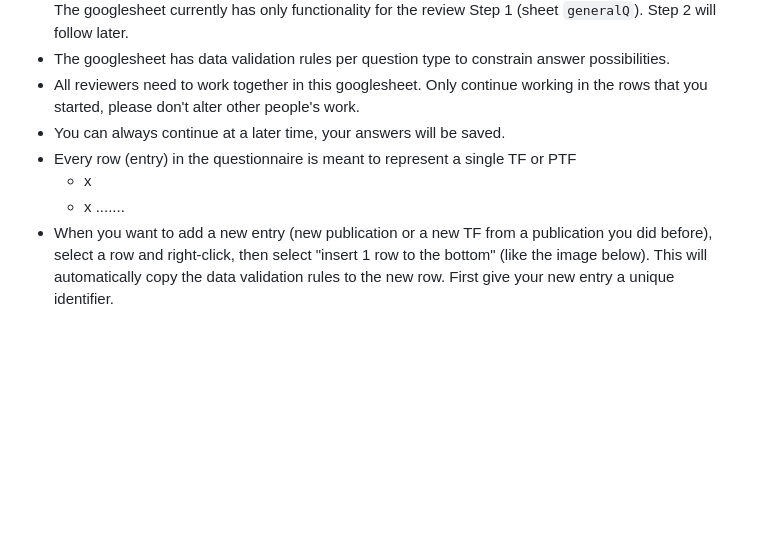
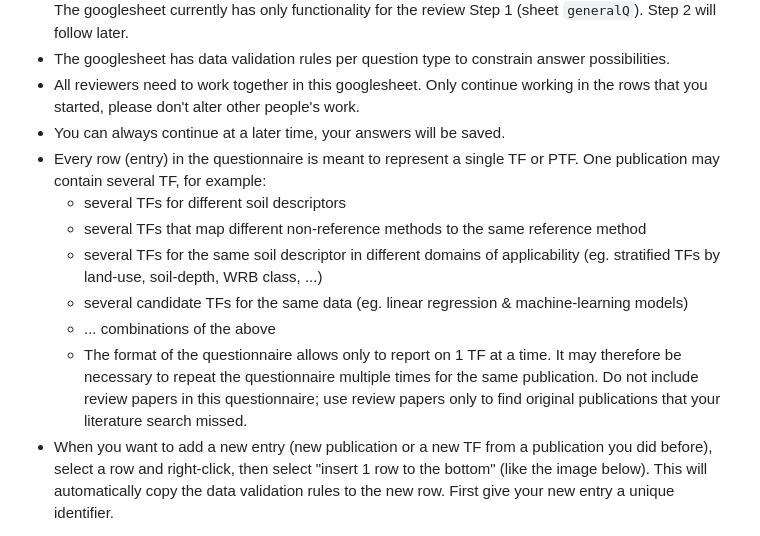
Before and after one commit to soilharmony/wp1-literature-review, a Markdown page: README.md, the part around the change. Rendered like a GitHub page; blank space fills up the shorter version.

```diff
--- a/README.md
+++ b/README.md
@@ -23,9 +23,13 @@ This github repo organizes the data collection for the literature review and sub
 - The googlesheet has data validation rules per question type to constrain answer possibilities.
 - All reviewers need to work together in this googlesheet. Only continue working in the rows that you started, please don't alter other people's work.
 - You can always continue at a later time, your answers will be saved.
-- Every row (entry) in the questionnaire is meant to represent a single TF or PTF
-  - x
-  - x .......
+- Every row (entry) in the questionnaire is meant to represent a single TF or PTF. One publication may contain several TF, for example:
+  - several TFs for different soil descriptors
+  - several TFs that map different non-reference methods to the same reference method
+  - several TFs for the same soil descriptor in different domains of applicability (eg. stratified TFs by land-use, soil-depth, WRB class, ...)
+  - several candidate TFs for the same data (eg. linear regression & machine-learning models)
+  - ... combinations of the above
+  - The format of the questionnaire allows only to report on 1 TF at a time. It may therefore be necessary to repeat the questionnaire multiple times for the same publication. Do not include review papers in this questionnaire; use review papers only to find original publications that your literature search missed.
 - When you want to add a new entry (new publication or a new TF from a publication you did before), select a row and right-click, then select "insert 1 row to the bottom" (like the image below). This will automatically copy the data validation rules to the new row. First give your new entry a unique identifier.
 <img width="400" height="200" alt="image" src="https://github.com/user-attachments/assets/a85acc25-489b-428b-8721-824ad76d7434" />
 
```
